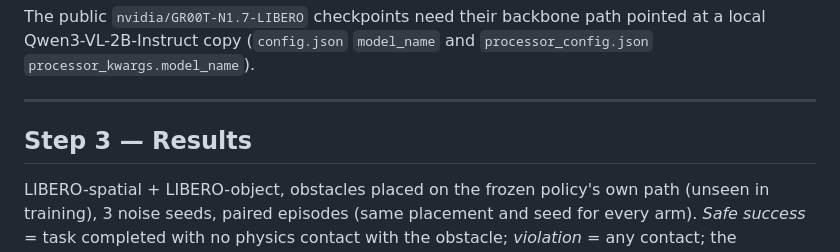
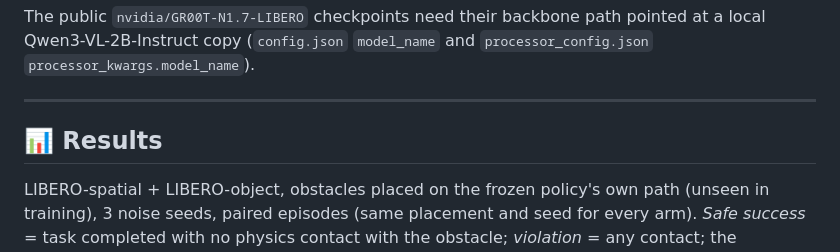
Before and after one commit to yuxuehui/robot_safety_layer, a Markdown page: README.md, the part around one of its changes. Drawn GitHub-style.

Commit message:
README: section emojis; 'Results' heading
Co-Authored-By: Claude Fable 5.1 <noreply@anthropic.com>

```diff
--- a/README.md
+++ b/README.md
@@ -205,7 +205,7 @@ copy (`config.json` `model_name` and `processor_config.json` `processor_kwargs.m
 
 ---
 
-## Step 3 — Results
+## 📊 Results
 
 LIBERO-spatial + LIBERO-object, obstacles placed on the frozen policy's own path (unseen in training), 3 noise seeds,
 paired episodes (same placement and seed for every arm). *Safe success* = task completed with no physics contact
```
Also changed, not shown: other parts of README.md (+2 -2 lines).
